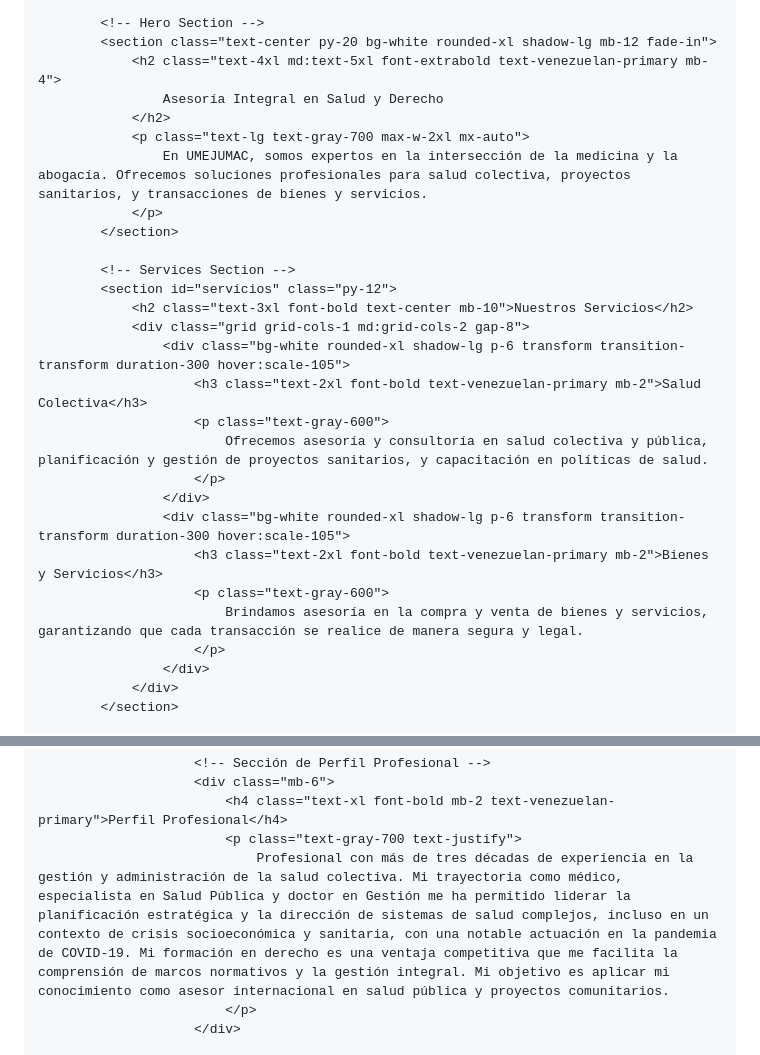
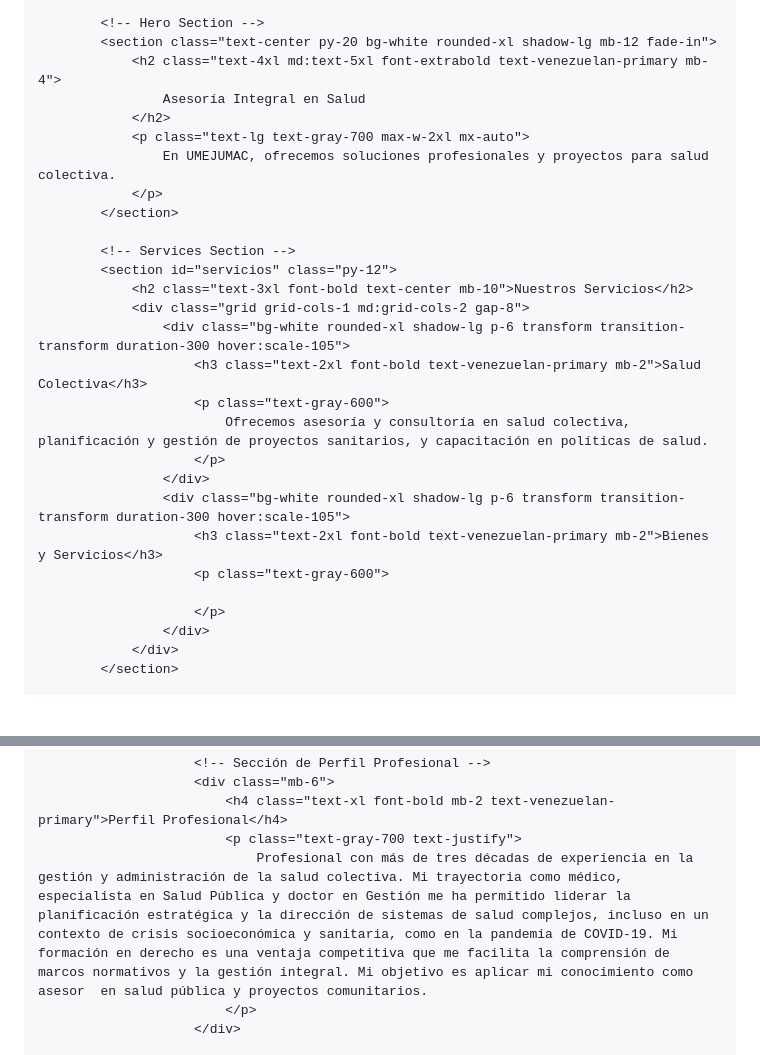
Before and after one commit to Jgm963/umejumac--app, a Markdown page: README.md, 2 parts joined by grey strips. Rendered like a GitHub page; blank space fills up the shorter version.

Commit message:
Update README.md
Signed-off-by: Jgm963 <127707515+Jgm963@users.noreply.github.com>

```diff
--- a/README.md
+++ b/README.md
@@ -70,10 +70,10 @@ index.html<!DOCTYPE html>
             <!-- Hero Section -->
             <section class="text-center py-20 bg-white rounded-xl shadow-lg mb-12 fade-in">
                 <h2 class="text-4xl md:text-5xl font-extrabold text-venezuelan-primary mb-4">
-                    Asesoría Integral en Salud y Derecho
+                    Asesoría Integral en Salud
                 </h2>
                 <p class="text-lg text-gray-700 max-w-2xl mx-auto">
-                    En UMEJUMAC, somos expertos en la intersección de la medicina y la abogacía. Ofrecemos soluciones profesionales para salud colectiva, proyectos sanitarios, y transacciones de bienes y servicios.
+                    En UMEJUMAC, ofrecemos soluciones profesionales y proyectos para salud colectiva.
                 </p>
             </section>
 
@@ -84,13 +84,13 @@ index.html<!DOCTYPE html>
                     <div class="bg-white rounded-xl shadow-lg p-6 transform transition-transform duration-300 hover:scale-105">
                         <h3 class="text-2xl font-bold text-venezuelan-primary mb-2">Salud Colectiva</h3>
                         <p class="text-gray-600">
-                            Ofrecemos asesoría y consultoría en salud colectiva y pública, planificación y gestión de proyectos sanitarios, y capacitación en políticas de salud.
+                            Ofrecemos asesoría y consultoría en salud colectiva, planificación y gestión de proyectos sanitarios, y capacitación en políticas de salud.
                         </p>
                     </div>
                     <div class="bg-white rounded-xl shadow-lg p-6 transform transition-transform duration-300 hover:scale-105">
                         <h3 class="text-2xl font-bold text-venezuelan-primary mb-2">Bienes y Servicios</h3>
                         <p class="text-gray-600">
-                            Brindamos asesoría en la compra y venta de bienes y servicios, garantizando que cada transacción se realice de manera segura y legal.
+
                         </p>
                     </div>
                 </div>
@@ -114,7 +114,7 @@ index.html<!DOCTYPE html>
                         <div class="mb-6">
                             <h4 class="text-xl font-bold mb-2 text-venezuelan-primary">Perfil Profesional</h4>
                             <p class="text-gray-700 text-justify">
-                                Profesional con más de tres décadas de experiencia en la gestión y administración de la salud colectiva. Mi trayectoria como médico, especialista en Salud Pública y doctor en Gestión me ha permitido liderar la planificación estratégica y la dirección de sistemas de salud complejos, incluso en un contexto de crisis socioeconómica y sanitaria, con una notable actuación en la pandemia de COVID-19. Mi formación en derecho es una ventaja competitiva que me facilita la comprensión de marcos normativos y la gestión integral. Mi objetivo es aplicar mi conocimiento como asesor internacional en salud pública y proyectos comunitarios.
+                                Profesional con más de tres décadas de experiencia en la gestión y administración de la salud colectiva. Mi trayectoria como médico, especialista en Salud Pública y doctor en Gestión me ha permitido liderar la planificación estratégica y la dirección de sistemas de salud complejos, incluso en un contexto de crisis socioeconómica y sanitaria, como en la pandemia de COVID-19. Mi formación en derecho es una ventaja competitiva que me facilita la comprensión de marcos normativos y la gestión integral. Mi objetivo es aplicar mi conocimiento como asesor  en salud pública y proyectos comunitarios.
                             </p>
                         </div>
 
```
